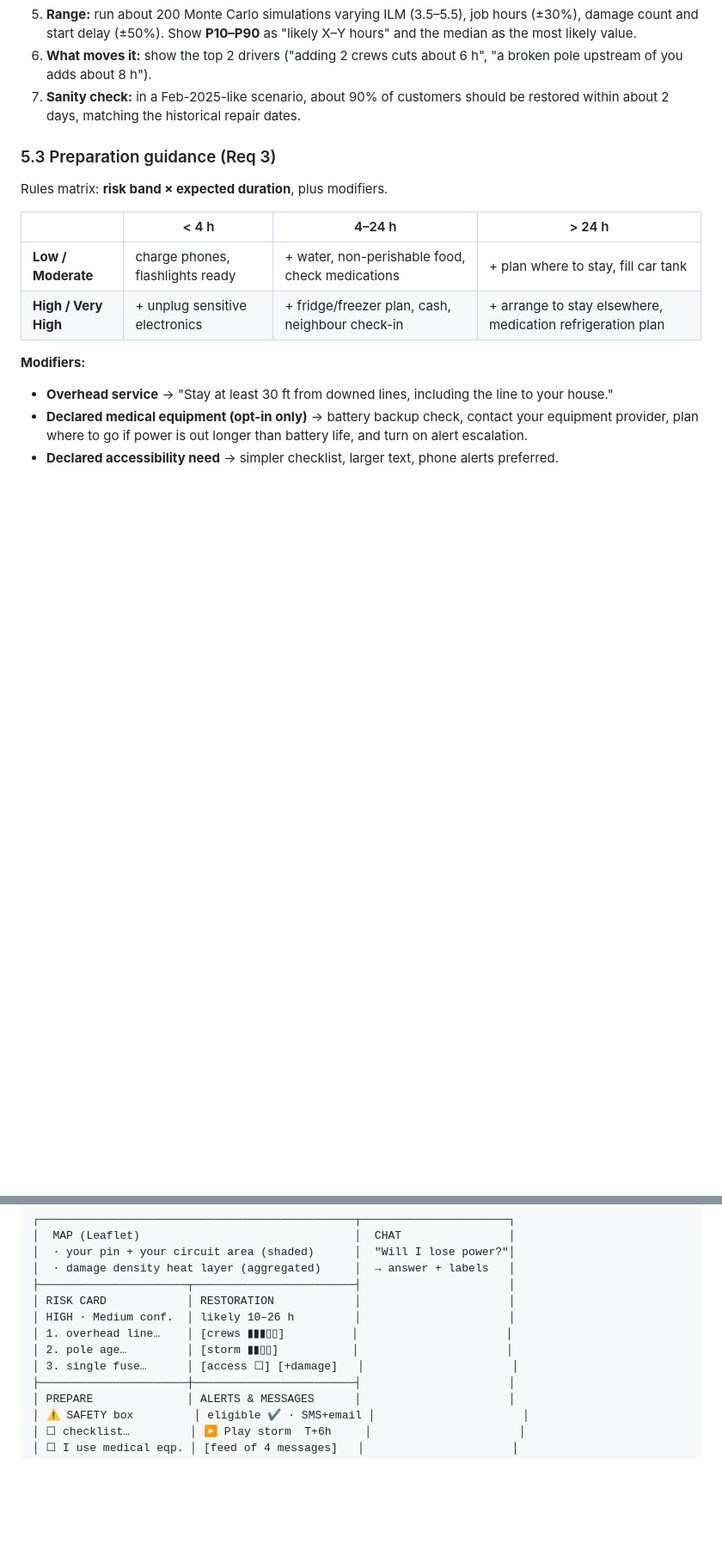
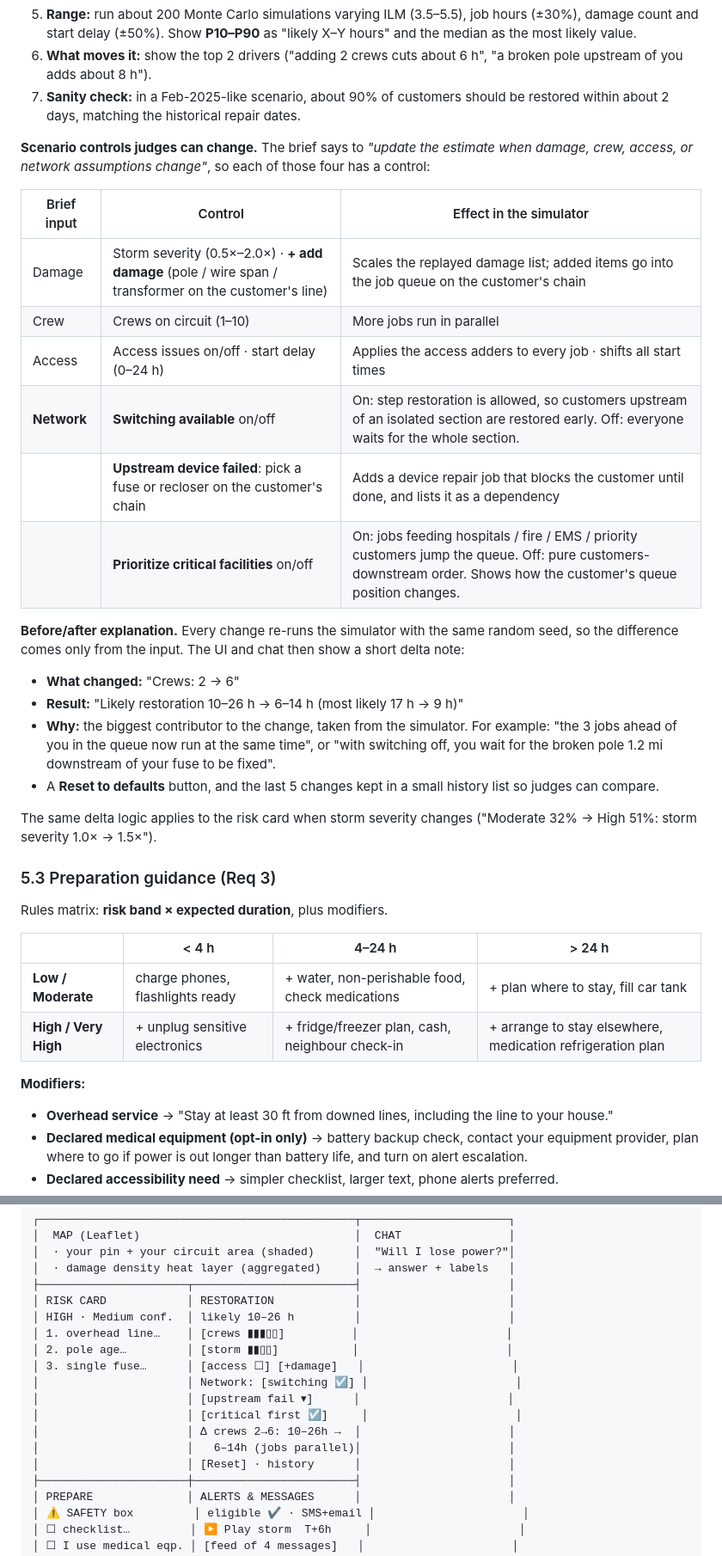
Before and after one commit to VedanthMalhotra/AI-Outage-Concierge, a Markdown page: docs/mvp-plan.md, 2 parts joined by grey strips. Shown at 86% size. Drawn GitHub-style; blank space fills up the shorter version.

Commit message:
Add network-option controls and before/after deltas to MVP plan
Cover all four judge-adjustable inputs from the brief (damage, crew,
access, network): switching on/off, failed upstream device, critical-first
priority, plus a same-seed before/after explanation for every change.

Co-Authored-By: Claude Opus 5.5 <noreply@anthropic.com>

```diff
--- a/docs/mvp-plan.md
+++ b/docs/mvp-plan.md
@@ -136,6 +136,25 @@ Every number on screen carries one of three labels: **Model estimate**, **Confir
 6. **What moves it:** show the top 2 drivers ("adding 2 crews cuts about 6 h", "a broken pole upstream of you adds about 8 h").
 7. **Sanity check:** in a Feb-2025-like scenario, about 90% of customers should be restored within about 2 days, matching the historical repair dates.
 
+**Scenario controls judges can change.** The brief says to *"update the estimate when damage, crew, access, or network assumptions change"*, so each of those four has a control:
+
+| Brief input | Control | Effect in the simulator |
+|---|---|---|
+| Damage | Storm severity (0.5×–2.0×) · **+ add damage** (pole / wire span / transformer on the customer's line) | Scales the replayed damage list; added items go into the job queue on the customer's chain |
+| Crew | Crews on circuit (1–10) | More jobs run in parallel |
+| Access | Access issues on/off · start delay (0–24 h) | Applies the access adders to every job · shifts all start times |
+| **Network** | **Switching available** on/off | On: step restoration is allowed, so customers upstream of an isolated section are restored early. Off: everyone waits for the whole section. |
+| | **Upstream device failed**: pick a fuse or recloser on the customer's chain | Adds a device repair job that blocks the customer until done, and lists it as a dependency |
+| | **Prioritize critical facilities** on/off | On: jobs feeding hospitals / fire / EMS / priority customers jump the queue. Off: pure customers-downstream order. Shows how the customer's queue position changes. |
+
+**Before/after explanation.** Every change re-runs the simulator with the same random seed, so the difference comes only from the input. The UI and chat then show a short delta note:
+- **What changed:** "Crews: 2 → 6"
+- **Result:** "Likely restoration 10–26 h → 6–14 h (most likely 17 h → 9 h)"
+- **Why:** the biggest contributor to the change, taken from the simulator. For example: "the 3 jobs ahead of you in the queue now run at the same time", or "with switching off, you wait for the broken pole 1.2 mi downstream of your fuse to be fixed".
+- A **Reset to defaults** button, and the last 5 changes kept in a small history list so judges can compare.
+
+The same delta logic applies to the risk card when storm severity changes ("Moderate 32% → High 51%: storm severity 1.0× → 1.5×").
+
 ### 5.3 Preparation guidance (Req 3)
 
 Rules matrix: **risk band × expected duration**, plus modifiers.
@@ -227,6 +247,12 @@ At each step the risk and estimate update, events are labelled **Confirmed (simu
 │ 1. overhead line…    │ [crews ▮▮▮▯▯]          │                      │
 │ 2. pole age…         │ [storm ▮▮▯▯]           │                      │
 │ 3. single fuse…      │ [access ☐] [+damage]   │                      │
+│                      │ Network: [switching ☑] │                      │
+│                      │ [upstream fail ▾]      │                      │
+│                      │ [critical first ☑]     │                      │
+│                      │ Δ crews 2→6: 10–26h →  │                      │
+│                      │   6–14h (jobs parallel)│                      │
+│                      │ [Reset] · history      │                      │
 ├──────────────────────┼────────────────────────┤                      │
 │ PREPARE              │ ALERTS & MESSAGES      │                      │
 │ ⚠ SAFETY box         │ eligible ✔ · SMS+email │                      │
```
Also changed, not shown: other parts of docs/mvp-plan.md (+6 -5 lines).
